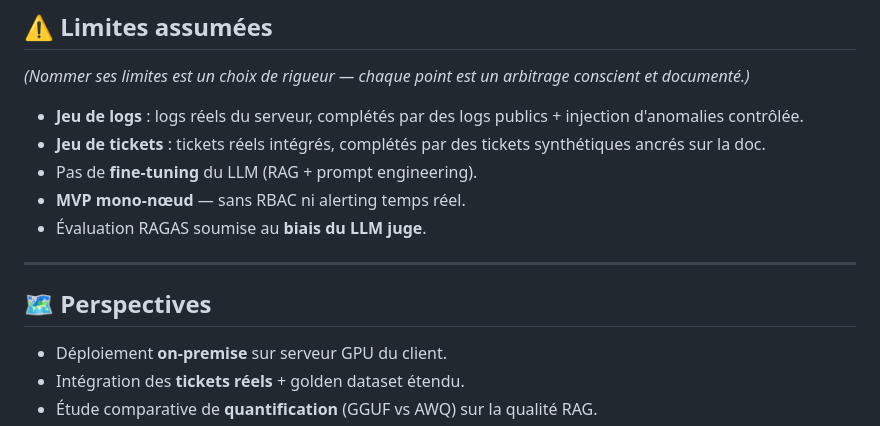
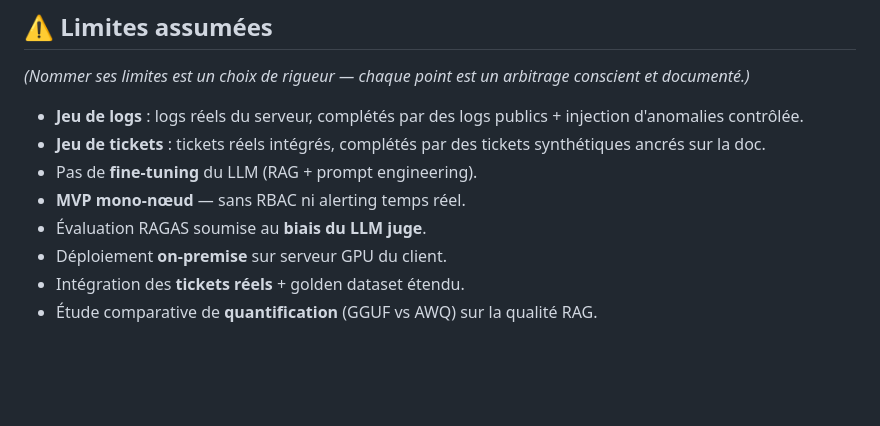
Before and after one commit to AbderKay/vala-bleu-ops-copilot, a Markdown page: README.md, the part around one of its changes. Rendered like a GitHub page; blank space fills up the shorter version.

```diff
--- a/README.md
+++ b/README.md
@@ -220,11 +220,6 @@ streamlit run frontend/app.py        # → http://localhost:8501
 - Pas de **fine-tuning** du LLM (RAG + prompt engineering).
 - **MVP mono-nœud** — sans RBAC ni alerting temps réel.
 - Évaluation RAGAS soumise au **biais du LLM juge**.
-
----
-
-## 🗺️ Perspectives
-
 - Déploiement **on-premise** sur serveur GPU du client.
 - Intégration des **tickets réels** + golden dataset étendu.
 - Étude comparative de **quantification** (GGUF vs AWQ) sur la qualité RAG.
```
Also changed, not shown: other parts of README.md (+1 -1 lines).
